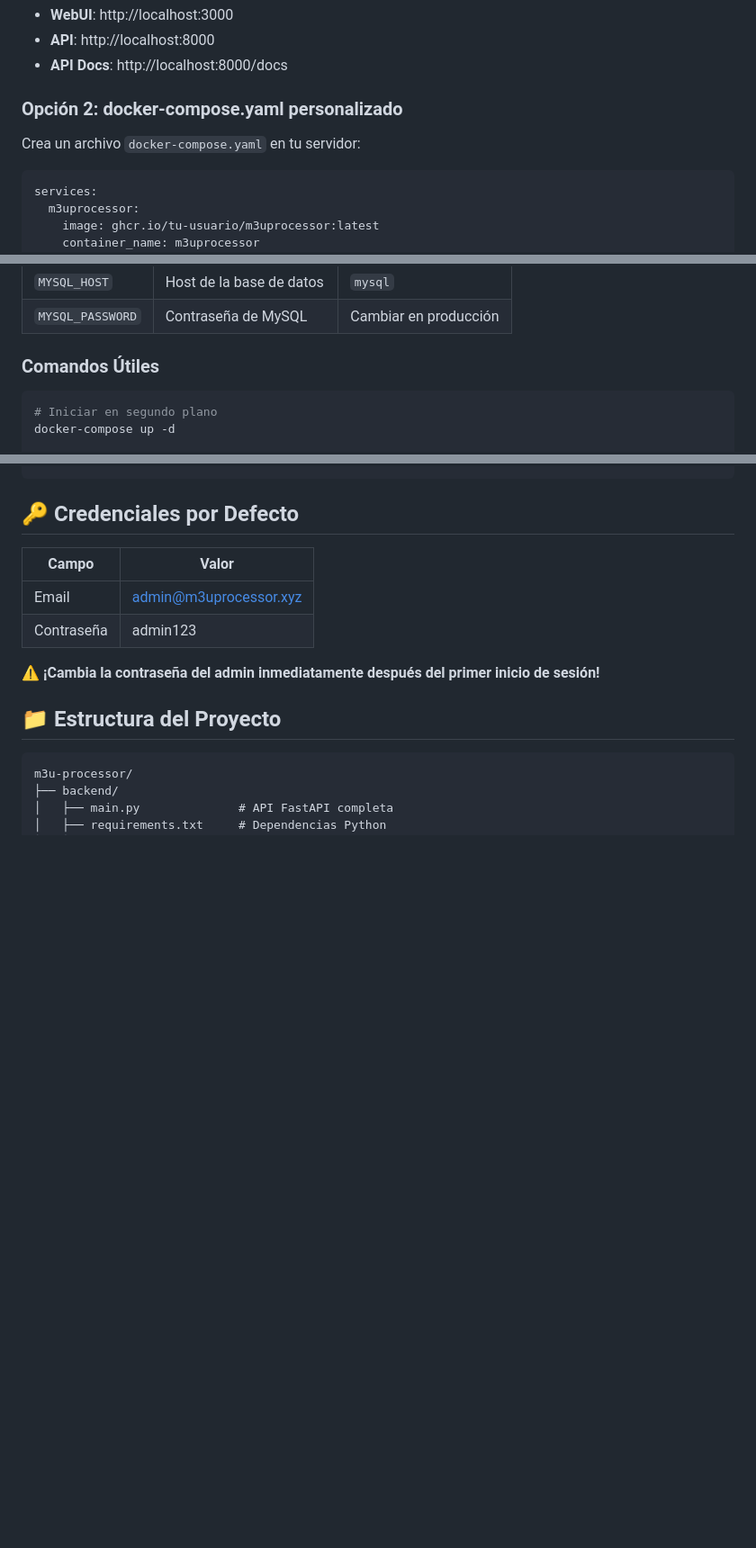
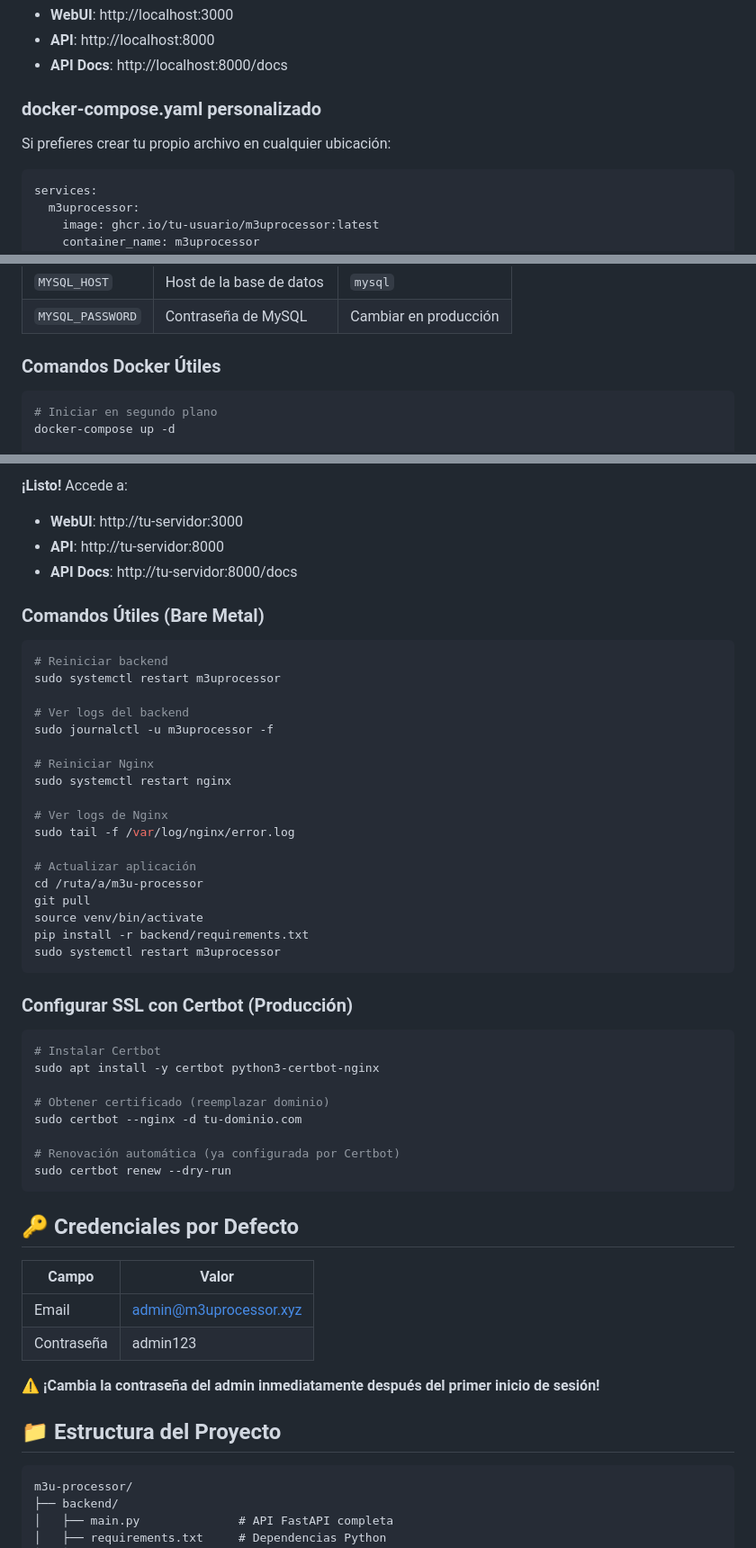
Before and after one commit to unapersonapeculiar/M3UProcessor, a Markdown page: README.md, 3 parts joined by grey strips. Shown at 90% size. Rendered like a GitHub page; blank space fills up the shorter version.

````diff
--- a/README.md
+++ b/README.md
@@ -73,9 +90,9 @@ docker-compose up -d
 - **API**: http://localhost:8000
 - **API Docs**: http://localhost:8000/docs
 
-### Opción 2: docker-compose.yaml personalizado
+### docker-compose.yaml personalizado
 
-Crea un archivo `docker-compose.yaml` en tu servidor:
+Si prefieres crear tu propio archivo en cualquier ubicación:
 
 ```yaml
 services:
@@ -142,7 +159,7 @@ ports:
 | `MYSQL_HOST` | Host de la base de datos | `mysql` |
 | `MYSQL_PASSWORD` | Contraseña de MySQL | Cambiar en producción |
 
-### Comandos Útiles
+### Comandos Docker Útiles
 
 ```bash
 # Iniciar en segundo plano
@@ -220,3 +376,42 @@ chmod +x scripts/prod.sh
+**¡Listo!** Accede a:
+- **WebUI**: http://tu-servidor:3000
+- **API**: http://tu-servidor:8000
+- **API Docs**: http://tu-servidor:8000/docs
+
+### Comandos Útiles (Bare Metal)
+
+```bash
+# Reiniciar backend
+sudo systemctl restart m3uprocessor
+
+# Ver logs del backend
+sudo journalctl -u m3uprocessor -f
+
+# Reiniciar Nginx
+sudo systemctl restart nginx
+
+# Ver logs de Nginx
+sudo tail -f /var/log/nginx/error.log
+
+# Actualizar aplicación
+cd /ruta/a/m3u-processor
+git pull
+source venv/bin/activate
+pip install -r backend/requirements.txt
+sudo systemctl restart m3uprocessor
+```
+
+### Configurar SSL con Certbot (Producción)
+
+```bash
+# Instalar Certbot
+sudo apt install -y certbot python3-certbot-nginx
+
+# Obtener certificado (reemplazar dominio)
+sudo certbot --nginx -d tu-dominio.com
+
+# Renovación automática (ya configurada por Certbot)
+sudo certbot renew --dry-run
 ```
 
 ## 🔑 Credenciales por Defecto
````
Also changed, not shown: other parts of README.md (+184 -28 lines).
